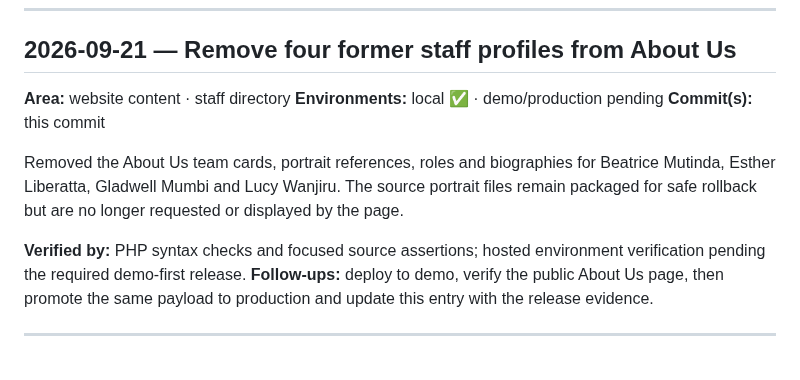
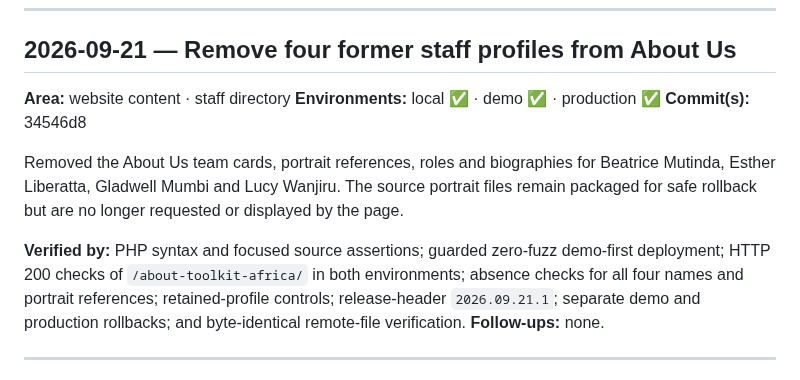
Before and after one commit to kamauthomas/toolkit, a Markdown page: WORKLOG.md, the part around the change. Rendered like a GitHub page.

Commit message:
Document About team cleanup rollout

```diff
--- a/WORKLOG.md
+++ b/WORKLOG.md
@@ -7,18 +7,20 @@ change itself. Format and rules: see `../AGENTS.md` §1.
 
 ## 2026-09-21 — Remove four former staff profiles from About Us
 **Area:** website content · staff directory
-**Environments:** local ✅ · demo/production pending
-**Commit(s):** this commit
+**Environments:** local ✅ · demo ✅ · production ✅
+**Commit(s):** 34546d8
 
 Removed the About Us team cards, portrait references, roles and biographies for
 Beatrice Mutinda, Esther Liberatta, Gladwell Mumbi and Lucy Wanjiru. The source
 portrait files remain packaged for safe rollback but are no longer requested or
 displayed by the page.
 
-**Verified by:** PHP syntax checks and focused source assertions; hosted
-environment verification pending the required demo-first release.
-**Follow-ups:** deploy to demo, verify the public About Us page, then promote the
-same payload to production and update this entry with the release evidence.
+**Verified by:** PHP syntax and focused source assertions; guarded zero-fuzz
+demo-first deployment; HTTP 200 checks of `/about-toolkit-africa/` in both
+environments; absence checks for all four names and portrait references;
+retained-profile controls; release-header `2026.09.21.1`; separate demo and
+production rollbacks; and byte-identical remote-file verification.
+**Follow-ups:** none.
 
 ---
 
```
